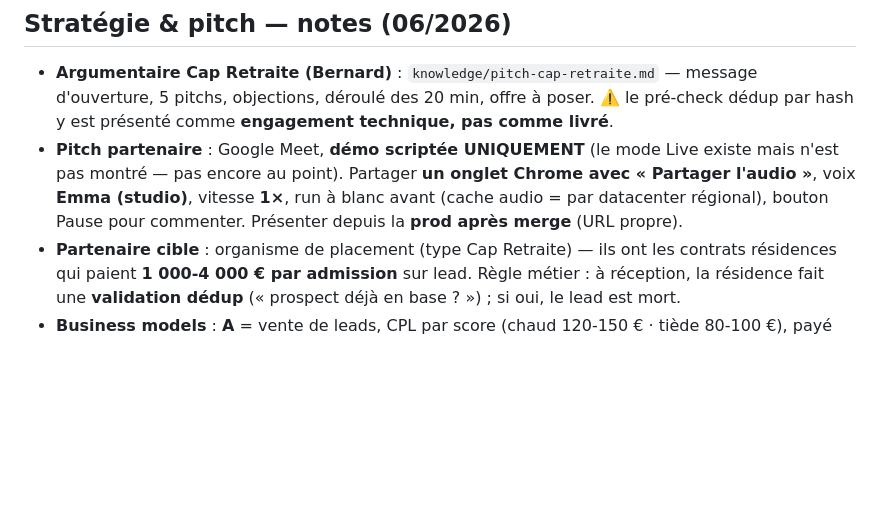
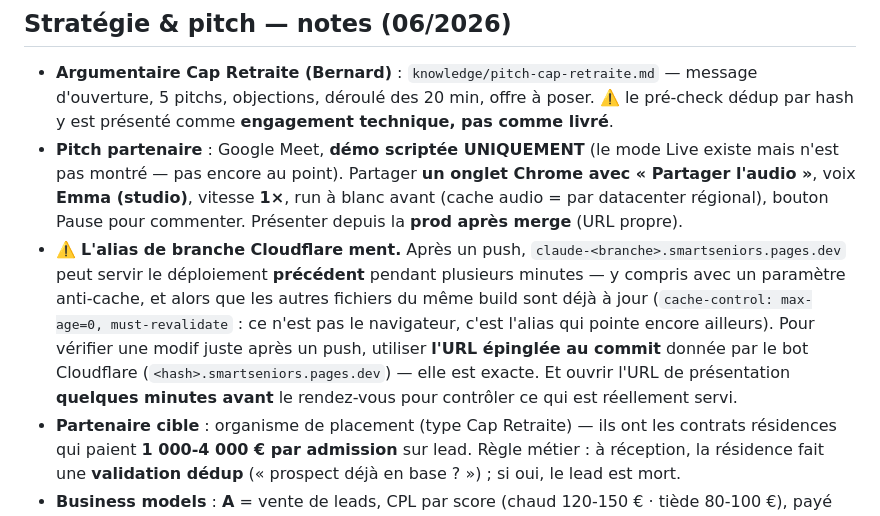
Before and after one commit to gityoni/smartseniors, a Markdown page: CLAUDE.md, the part around the change. Rendered like a GitHub page; blank space fills up the shorter version.

Commit message:
CLAUDE.md : noter que l'alias de branche Cloudflare peut servir une page périmée
Constaté deux fois pendant la préparation du pitch : après un push,
claude-<branche>.smartseniors.pages.dev sert le déploiement précédent pendant
plusieurs minutes — y compris avec un paramètre anti-cache, et alors que les
autres fichiers du même build sont déjà à jour. Les en-têtes disent
max-age=0, must-revalidate : ce n'est pas le navigateur, c'est l'alias qui
pointe encore ailleurs.

Le piège coûte cher un jour de démo : on croit une correction non appliquée, ou
pire on présente une vieille version. La parade est l'URL épinglée au commit
donnée par le bot Cloudflare.

Co-Authored-By: Claude Opus 5 <noreply@anthropic.com>
Claude-Session: https://claude.ai/code/session_013rzyAb5apaq561tYdL5NF8

```diff
--- a/CLAUDE.md
+++ b/CLAUDE.md
@@ -134,6 +134,7 @@ Objectif : montrer à une société partenaire « seniors » qu'Emma **qualifie
 ## Stratégie & pitch — notes (06/2026)
 - **Argumentaire Cap Retraite (Bernard)** : `knowledge/pitch-cap-retraite.md` — message d'ouverture, 5 pitchs, objections, déroulé des 20 min, offre à poser. ⚠️ le pré-check dédup par hash y est présenté comme **engagement technique, pas comme livré**.
 - **Pitch partenaire** : Google Meet, **démo scriptée UNIQUEMENT** (le mode Live existe mais n'est pas montré — pas encore au point). Partager **un onglet Chrome avec « Partager l'audio »**, voix **Emma (studio)**, vitesse **1×**, run à blanc avant (cache audio = par datacenter régional), bouton Pause pour commenter. Présenter depuis la **prod après merge** (URL propre).
+- ⚠️ **L'alias de branche Cloudflare ment.** Après un push, `claude-<branche>.smartseniors.pages.dev` peut servir le déploiement **précédent** pendant plusieurs minutes — y compris avec un paramètre anti-cache, et alors que les autres fichiers du même build sont déjà à jour (`cache-control: max-age=0, must-revalidate` : ce n'est pas le navigateur, c'est l'alias qui pointe encore ailleurs). Pour vérifier une modif juste après un push, utiliser **l'URL épinglée au commit** donnée par le bot Cloudflare (`<hash>.smartseniors.pages.dev`) — elle est exacte. Et ouvrir l'URL de présentation **quelques minutes avant** le rendez-vous pour contrôler ce qui est réellement servi.
 - **Partenaire cible** : organisme de placement (type Cap Retraite) — ils ont les contrats résidences qui paient **1 000-4 000 € par admission** sur lead. Règle métier : à réception, la résidence fait une **validation dédup** (« prospect déjà en base ? ») ; si oui, le lead est mort.
 - **Business models** : **A** = vente de leads, CPL par score (chaud 120-150 € · tiède 80-100 €), payé au **lead validé**, clause dédup 72 h + plafond de rejet auditable · **B** = Emma intégrée à LEUR système (SaaS 1-2 k€/mois + **20-25 % par admission**, accès API au cycle de vie du lead). **Stratégie : signer A avec clause d'option vers B** (A = cash immédiat + données réelles ; B = passif, scale sur leur volume). Atout technique à pitcher : **pré-check dédup par hash** (empreinte nom+tél envoyée avant le lead en clair) — à développer sur `leads.js`.
 - **Simulation acquisition** (benchmark transfo secteur **7 %** — Cap Retraite & co) : 100 leads/mois = **~1 430 visites/mois (48/jour)**. Canal n°1 : **SEO local programmatique** — ~390 pages « EHPAD à [ville/dept] » générées depuis `data/ehpads.json` (même pattern que `_partners.js`). Pont **Google Ads** M1-M4 (CPL 21-57 €) → objectif atteint **M4-M5**, cumul 6 mois ≈ 12 k€, CPL blended ≈ 18 €. ⚠️ Le site n'a quasi **aucune surface indexable** aujourd'hui : les pages SEO sont LE chantier.
```
